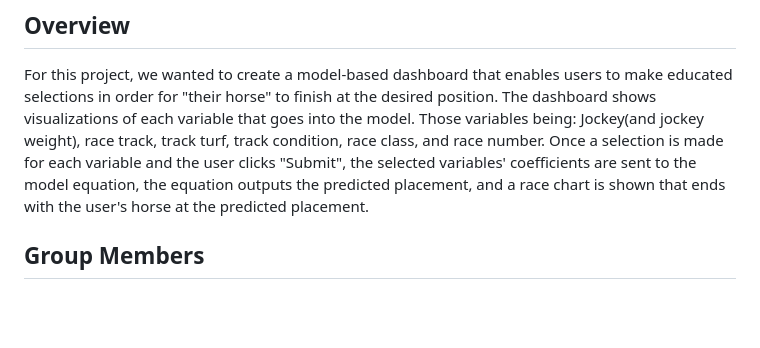
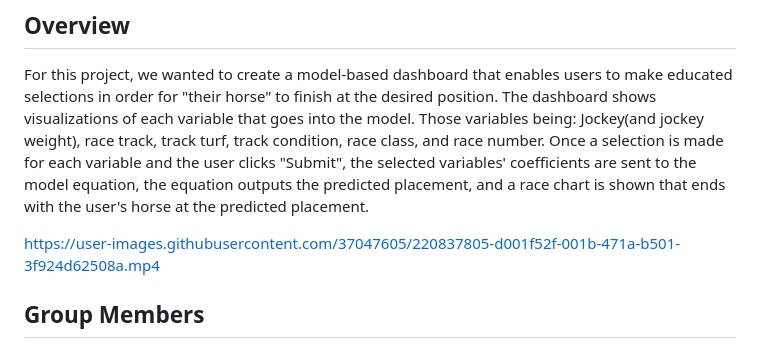
Before and after one commit to GMyers95/Off_to_the_Races, a Markdown page: README.md, the part around the change. Drawn GitHub-style; blank space fills up the shorter version.

Commit message:
including screencap

```diff
--- a/README.md
+++ b/README.md
@@ -4,6 +4,9 @@
 ## Overview
 
 For this project, we wanted to create a model-based dashboard that enables users to make educated selections in order for "their horse" to finish at the desired position. The dashboard shows visualizations of each variable that goes into the model. Those variables being: Jockey(and jockey weight), race track, track turf, track condition, race class, and race number. Once a selection is made for each variable and the user clicks "Submit", the selected variables' coefficients are sent to the model equation, the equation outputs the predicted placement, and a race chart is shown that ends with the user's horse at the predicted placement.
+
+
+https://user-images.githubusercontent.com/37047605/220837805-d001f52f-001b-471a-b501-3f924d62508a.mp4
 
 
 ## Group Members
```
